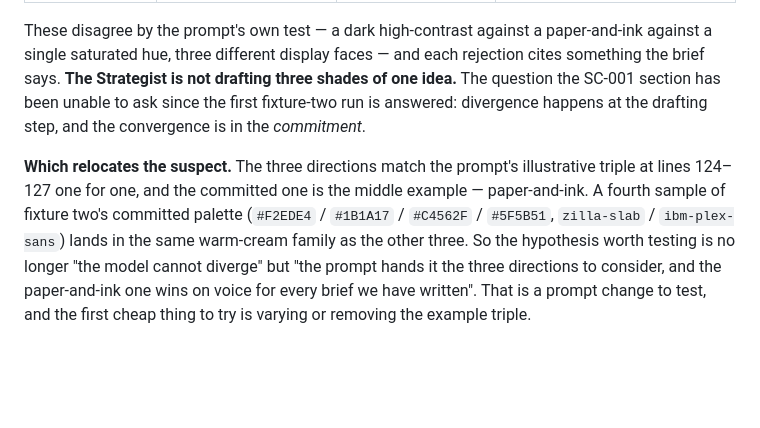
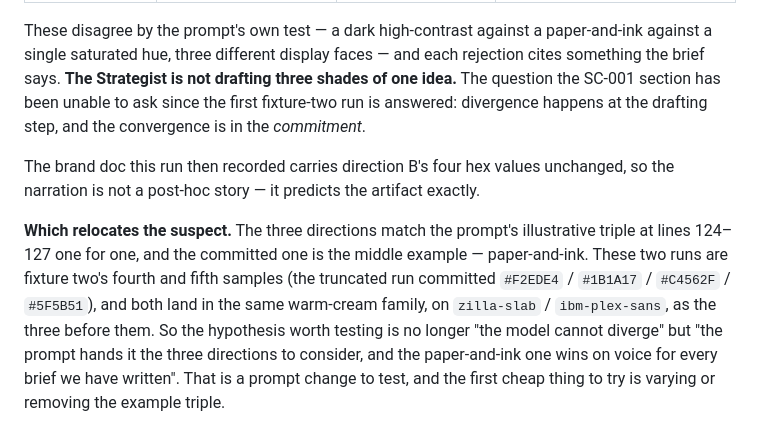
Before and after one commit to matteopilotto/epyhia, a Markdown page: specs/003-distinctive-sites/evidence.md, the part around the change. Rendered like a GitHub page; blank space fills up the shorter version.

Commit message:
docs: attribute each fixture-two palette to the run that produced it
The committed palette quoted under the directions table was the truncated
run's, not the recorded run's, which read as though the table and the palette
came from one run. They are two samples, and the recorded run's brand doc
carries direction B's four hex values unchanged — worth stating, since it shows
the narration predicts the artifact rather than rationalising it.

```diff
--- a/specs/003-distinctive-sites/evidence.md
+++ b/specs/003-distinctive-sites/evidence.md
@@ -179,10 +179,14 @@ brief says. **The Strategist is not drafting three shades of one idea.** The que
 section has been unable to ask since the first fixture-two run is answered: divergence happens
 at the drafting step, and the convergence is in the *commitment*.
 
+The brand doc this run then recorded carries direction B's four hex values unchanged, so the
+narration is not a post-hoc story — it predicts the artifact exactly.
+
 **Which relocates the suspect.** The three directions match the prompt's illustrative triple at
-lines 124–127 one for one, and the committed one is the middle example — paper-and-ink. A
-fourth sample of fixture two's committed palette (`#F2EDE4` / `#1B1A17` / `#C4562F` / `#5F5B51`,
-`zilla-slab` / `ibm-plex-sans`) lands in the same warm-cream family as the other three. So the
+lines 124–127 one for one, and the committed one is the middle example — paper-and-ink. These
+two runs are fixture two's fourth and fifth samples (the truncated run committed `#F2EDE4` /
+`#1B1A17` / `#C4562F` / `#5F5B51`), and both land in the same warm-cream family, on
+`zilla-slab` / `ibm-plex-sans`, as the three before them. So the
 hypothesis worth testing is no longer "the model cannot diverge" but "the prompt hands it the
 three directions to consider, and the paper-and-ink one wins on voice for every brief we have
 written". That is a prompt change to test, and the first cheap thing to try is varying or
```
